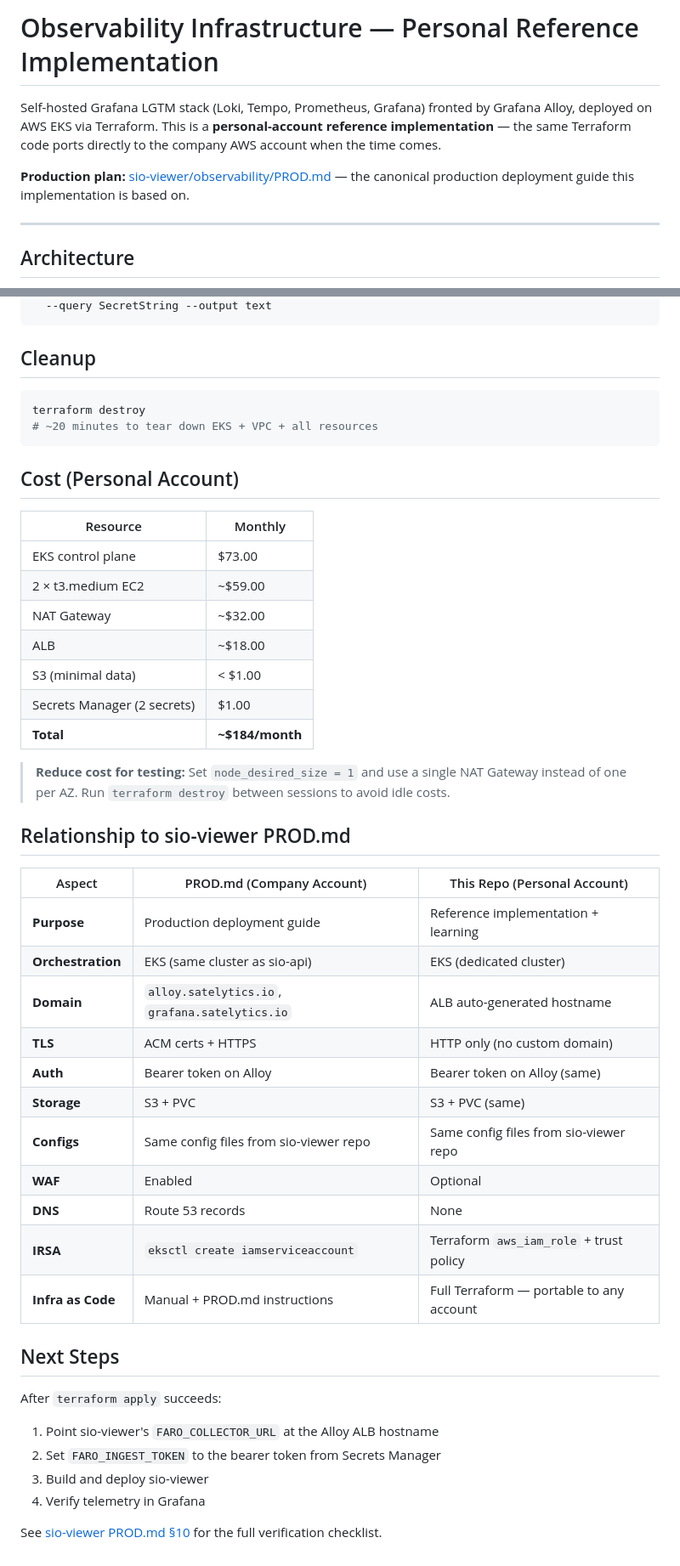
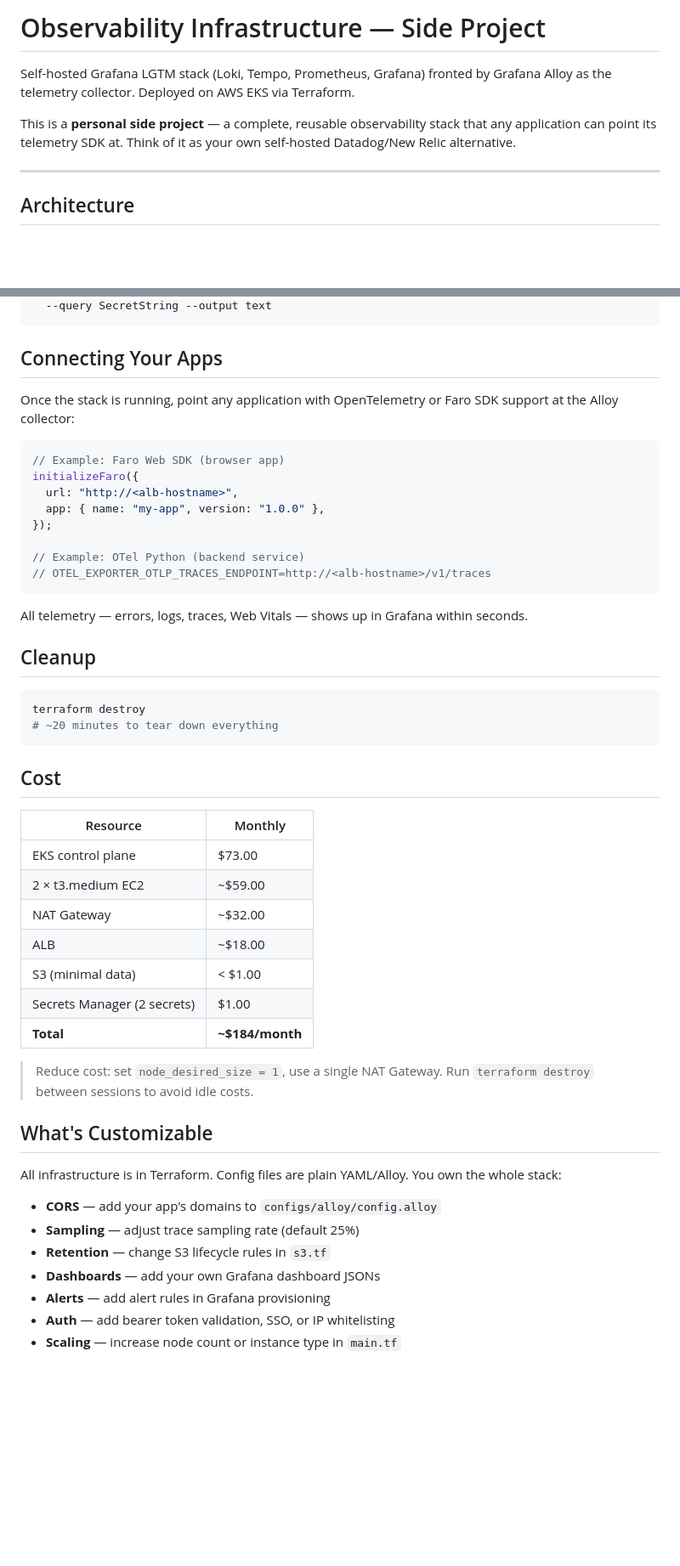
Before and after one commit to namhngo/Terraform-infra-setup, a Markdown page: observability/README.md, 2 parts joined by grey strips. Shown at 85% size. Drawn GitHub-style; blank space fills up the shorter version.

````diff
--- a/observability/README.md
+++ b/observability/README.md
@@ -1,12 +1,11 @@
-# Observability Infrastructure — Personal Reference Implementation
+# Observability Infrastructure — Side Project
 
 Self-hosted Grafana LGTM stack (Loki, Tempo, Prometheus, Grafana) fronted by
-Grafana Alloy, deployed on AWS EKS via Terraform. This is a **personal-account
-reference implementation** — the same Terraform code ports directly to the
-company AWS account when the time comes.
+Grafana Alloy as the telemetry collector. Deployed on AWS EKS via Terraform.
 
-**Production plan:** [sio-viewer/observability/PROD.md](../../sio-viewer/observability/PROD.md) — the canonical
-production deployment guide this implementation is based on.
+This is a **personal side project** — a complete, reusable observability stack
+that any application can point its telemetry SDK at. Think of it as your own
+self-hosted Datadog/New Relic alternative.
 
 ---
 
@@ -191,14 +199,33 @@ aws secretsmanager get-secret-value \
   --query SecretString --output text
 ```
+
+## Connecting Your Apps
+
+Once the stack is running, point any application with OpenTelemetry or Faro
+SDK support at the Alloy collector:
+
+```js
+// Example: Faro Web SDK (browser app)
+initializeFaro({
+  url: "http://<alb-hostname>",
+  app: { name: "my-app", version: "1.0.0" },
+});
+
+// Example: OTel Python (backend service)
+// OTEL_EXPORTER_OTLP_TRACES_ENDPOINT=http://<alb-hostname>/v1/traces
+```
+
+All telemetry — errors, logs, traces, Web Vitals — shows up in Grafana within
+seconds.
 
 ## Cleanup
 
 ```bash
 terraform destroy
-# ~20 minutes to tear down EKS + VPC + all resources
+# ~20 minutes to tear down everything
 ```
 
-## Cost (Personal Account)
+## Cost
 
 | Resource | Monthly |
 |---|---|
@@ -210,34 +237,18 @@ terraform destroy
 | Secrets Manager (2 secrets) | $1.00 |
 | **Total** | **~$184/month** |
 
-> **Reduce cost for testing:** Set `node_desired_size = 1` and use a single
-> NAT Gateway instead of one per AZ. Run `terraform destroy` between sessions
-> to avoid idle costs.
+> Reduce cost: set `node_desired_size = 1`, use a single NAT Gateway.
+> Run `terraform destroy` between sessions to avoid idle costs.
 
-## Relationship to sio-viewer PROD.md
+## What's Customizable
 
-| Aspect | PROD.md (Company Account) | This Repo (Personal Account) |
-|---|---|---|
-| **Purpose** | Production deployment guide | Reference implementation + learning |
-| **Orchestration** | EKS (same cluster as sio-api) | EKS (dedicated cluster) |
-| **Domain** | `alloy.satelytics.io`, `grafana.satelytics.io` | ALB auto-generated hostname |
-| **TLS** | ACM certs + HTTPS | HTTP only (no custom domain) |
-| **Auth** | Bearer token on Alloy | Bearer token on Alloy (same) |
-| **Storage** | S3 + PVC | S3 + PVC (same) |
-| **Configs** | Same config files from sio-viewer repo | Same config files from sio-viewer repo |
-| **WAF** | Enabled | Optional |
-| **DNS** | Route 53 records | None |
-| **IRSA** | `eksctl create iamserviceaccount` | Terraform `aws_iam_role` + trust policy |
-| **Infra as Code** | Manual + PROD.md instructions | Full Terraform — portable to any account |
+All infrastructure is in Terraform. Config files are plain YAML/Alloy.
+You own the whole stack:
 
-## Next Steps
-
-After `terraform apply` succeeds:
-
-1. Point sio-viewer's `FARO_COLLECTOR_URL` at the Alloy ALB hostname
-2. Set `FARO_INGEST_TOKEN` to the bearer token from Secrets Manager
-3. Build and deploy sio-viewer
-4. Verify telemetry in Grafana
-
-See [sio-viewer PROD.md §10](../../sio-viewer/observability/PROD.md#10-verification-checklist)
-for the full verification checklist.
+- **CORS** — add your app's domains to `configs/alloy/config.alloy`
+- **Sampling** — adjust trace sampling rate (default 25%)
+- **Retention** — change S3 lifecycle rules in `s3.tf`
+- **Dashboards** — add your own Grafana dashboard JSONs
+- **Alerts** — add alert rules in Grafana provisioning
+- **Auth** — add bearer token validation, SSO, or IP whitelisting
+- **Scaling** — increase node count or instance type in `main.tf`
````
Also changed, not shown: other parts of observability/README.md (+70 -61 lines).
